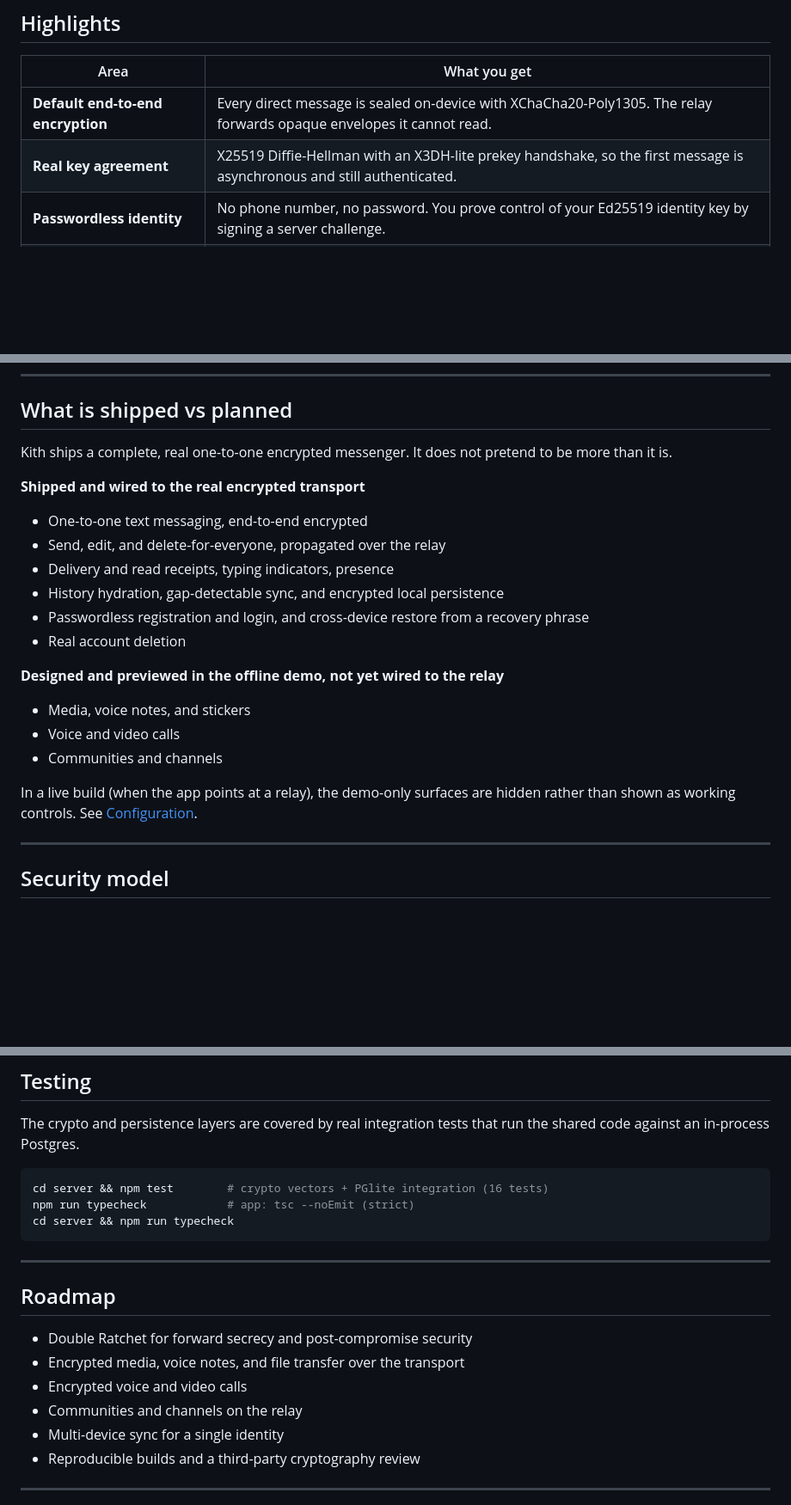
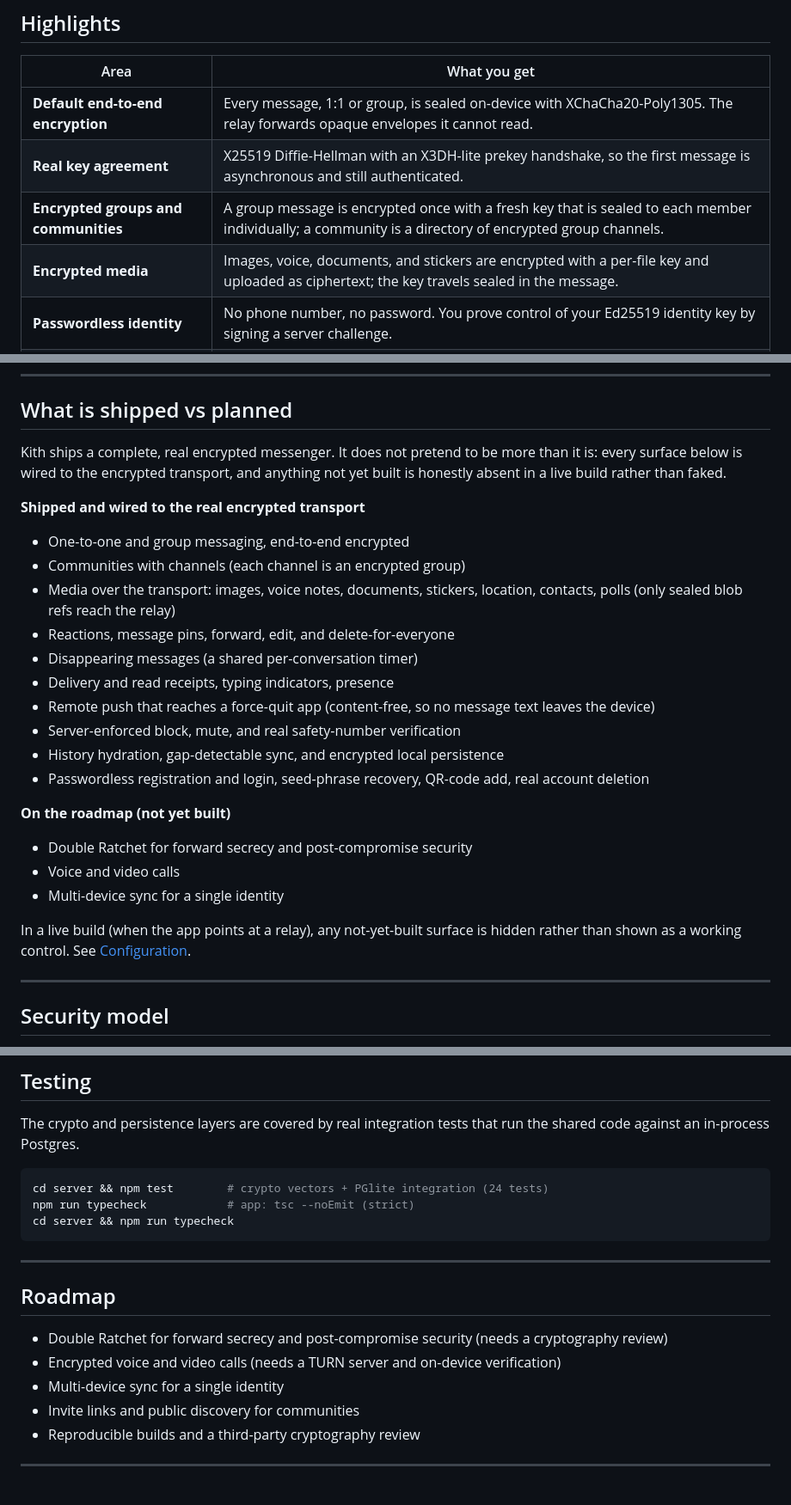
Before and after one commit to aashir-athar/kith, a Markdown page: README.md, 3 parts joined by grey strips. Shown at 86% size. Drawn GitHub-style; blank space fills up the shorter version.

Commit message:
docs: README reflects shipped groups, communities, media, and the real roadmap
The shipped list now covers 1:1 + group + community messaging, all media, reactions/pins/forward/edit/delete, disappearing messages, push, block/mute/verification, recovery, and deletion. The roadmap is narrowed to what genuinely remains and why: Double Ratchet (needs a cryptography review), calls (need a TURN server and on-device verification), and multi-device. Highlights, primitives, FAQ, and test count updated to match. No em-dash, no emoji.

````diff
--- a/README.md
+++ b/README.md
@@ -44,8 +44,10 @@ This repository is the full stack: the Expo app, a shared cryptography package t
 
 | Area | What you get |
 | --- | --- |
-| **Default end-to-end encryption** | Every direct message is sealed on-device with XChaCha20-Poly1305. The relay forwards opaque envelopes it cannot read. |
+| **Default end-to-end encryption** | Every message, 1:1 or group, is sealed on-device with XChaCha20-Poly1305. The relay forwards opaque envelopes it cannot read. |
 | **Real key agreement** | X25519 Diffie-Hellman with an X3DH-lite prekey handshake, so the first message is asynchronous and still authenticated. |
+| **Encrypted groups and communities** | A group message is encrypted once with a fresh key that is sealed to each member individually; a community is a directory of encrypted group channels. |
+| **Encrypted media** | Images, voice, documents, and stickers are encrypted with a per-file key and uploaded as ciphertext; the key travels sealed in the message. |
 | **Passwordless identity** | No phone number, no password. You prove control of your Ed25519 identity key by signing a server challenge. |
 | **Seed-phrase recovery** | Your identity is derived from a BIP39 phrase. Write it down once, restore on any device. The server holds no recovery secret. |
 | **Encrypted local history** | Messages persist on-device as ciphertext, sealed with a data key that lives only in the secure enclave. Nothing readable touches disk. |
@@ -57,24 +59,28 @@ This repository is the full stack: the Expo app, a shared cryptography package t
 
 ## What is shipped vs planned
 
-Kith ships a complete, real one-to-one encrypted messenger. It does not pretend to be more than it is.
+Kith ships a complete, real encrypted messenger. It does not pretend to be more than it is: every surface below is wired to the encrypted transport, and anything not yet built is honestly absent in a live build rather than faked.
 
 **Shipped and wired to the real encrypted transport**
 
-- One-to-one text messaging, end-to-end encrypted
-- Send, edit, and delete-for-everyone, propagated over the relay
+- One-to-one and group messaging, end-to-end encrypted
+- Communities with channels (each channel is an encrypted group)
+- Media over the transport: images, voice notes, documents, stickers, location, contacts, polls (only sealed blob refs reach the relay)
+- Reactions, message pins, forward, edit, and delete-for-everyone
+- Disappearing messages (a shared per-conversation timer)
 - Delivery and read receipts, typing indicators, presence
+- Remote push that reaches a force-quit app (content-free, so no message text leaves the device)
+- Server-enforced block, mute, and real safety-number verification
 - History hydration, gap-detectable sync, and encrypted local persistence
-- Passwordless registration and login, and cross-device restore from a recovery phrase
-- Real account deletion
+- Passwordless registration and login, seed-phrase recovery, QR-code add, real account deletion
 
-**Designed and previewed in the offline demo, not yet wired to the relay**
+**On the roadmap (not yet built)**
 
-- Media, voice notes, and stickers
+- Double Ratchet for forward secrecy and post-compromise security
 - Voice and video calls
-- Communities and channels
+- Multi-device sync for a single identity
 
-In a live build (when the app points at a relay), the demo-only surfaces are hidden rather than shown as working controls. See [Configuration](#configuration).
+In a live build (when the app points at a relay), any not-yet-built surface is hidden rather than shown as a working control. See [Configuration](#configuration).
 
 ---
 
@@ -242,7 +249,7 @@ Without `EXPO_PUBLIC_API_URL`, the app runs a fully offline demo (useful for des
 The crypto and persistence layers are covered by real integration tests that run the shared code against an in-process Postgres.
 
 ```bash
-cd server && npm test        # crypto vectors + PGlite integration (16 tests)
+cd server && npm test        # crypto vectors + PGlite integration (24 tests)
 npm run typecheck            # app: tsc --noEmit (strict)
 cd server && npm run typecheck
 ```
@@ -251,11 +258,10 @@ cd server && npm run typecheck
 
 ## Roadmap
 
-- Double Ratchet for forward secrecy and post-compromise security
-- Encrypted media, voice notes, and file transfer over the transport
-- Encrypted voice and video calls
-- Communities and channels on the relay
+- Double Ratchet for forward secrecy and post-compromise security (needs a cryptography review)
+- Encrypted voice and video calls (needs a TURN server and on-device verification)
 - Multi-device sync for a single identity
+- Invite links and public discovery for communities
 - Reproducible builds and a third-party cryptography review
 
 ---
````
Also changed, not shown: other parts of README.md (+3 -2 lines).
